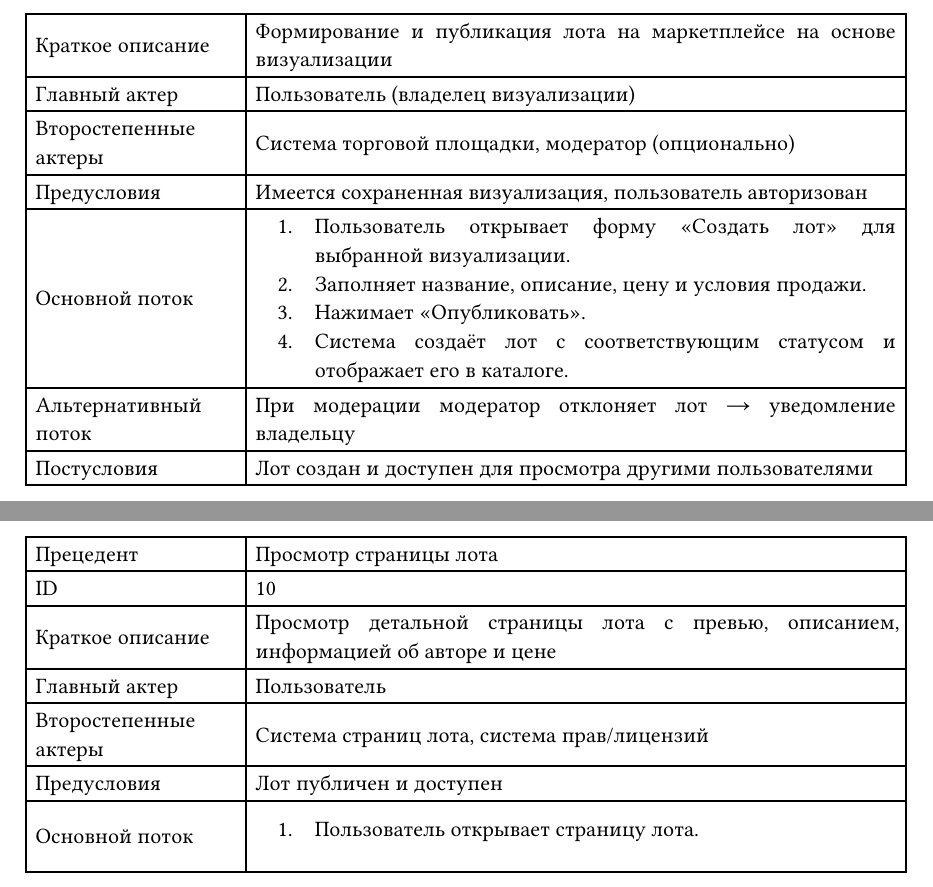
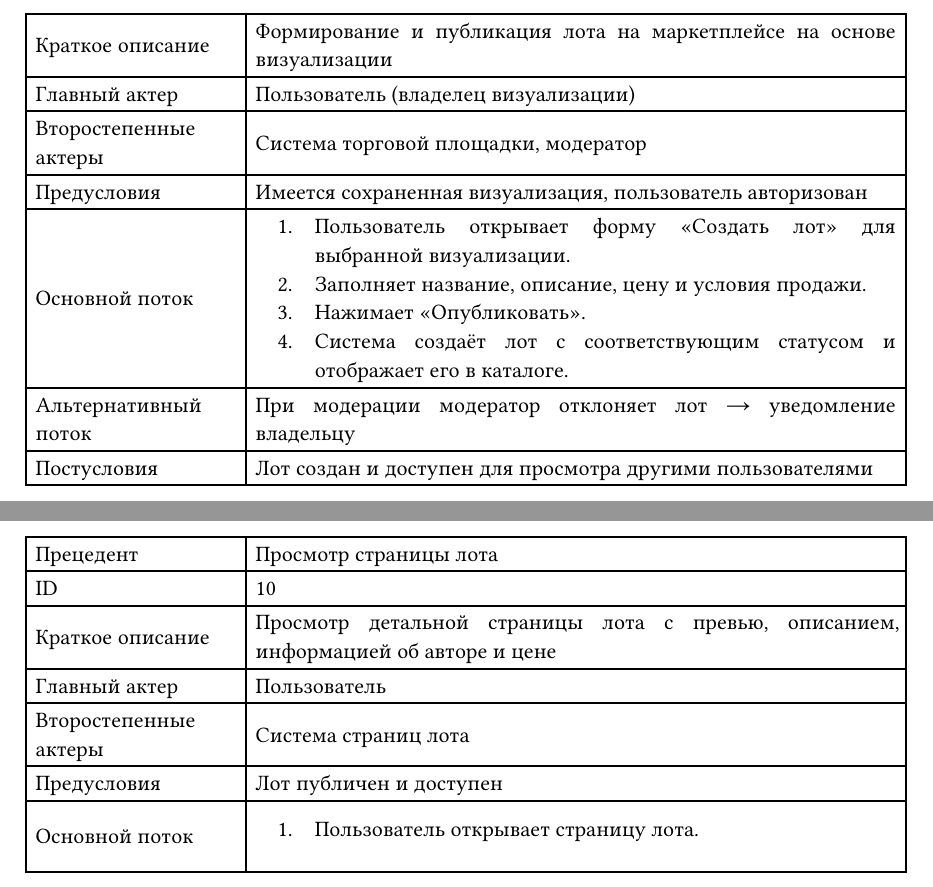
Before and after one commit to urasha/dream-marketplace, a Typst document (docs/main.typ, which reads docs/first-part.typ): two parts of page 9 of 15, joined at a grey line, cut so that both start at the same text. Compiled offline with Typst 0.15.

Commit message:
chore(report): fixed 10 precedent

```diff
--- a/docs/first-part.typ
+++ b/docs/first-part.typ
@@ -319,7 +319,7 @@
   [ID], [8],
   [Краткое описание], [Формирование и публикация лота на маркетплейсе на основе визуализации],
   [Главный актер], [Пользователь (владелец визуализации)],
-  [Второстепенные актеры], [Система торговой площадки, модератор (опционально)],
+  [Второстепенные актеры], [Система торговой площадки, модератор],
   [Предусловия], [Имеется сохраненная визуализация, пользователь авторизован],
   [Основной поток], [
     1. Пользователь открывает форму «Создать лот» для выбранной визуализации.
@@ -357,7 +357,7 @@
   [ID], [10],
   [Краткое описание], [Просмотр детальной страницы лота с превью, описанием, информацией об авторе и цене],
   [Главный актер], [Пользователь],
-  [Второстепенные актеры], [Система страниц лота, система прав/лицензий],
+  [Второстепенные актеры], [Система страниц лота],
   [Предусловия], [Лот публичен и доступен],
   [Основной поток], [
     1. Пользователь открывает страницу лота.
```
Also changed, not shown: docs/first-part.typ (2 more changed lines).
